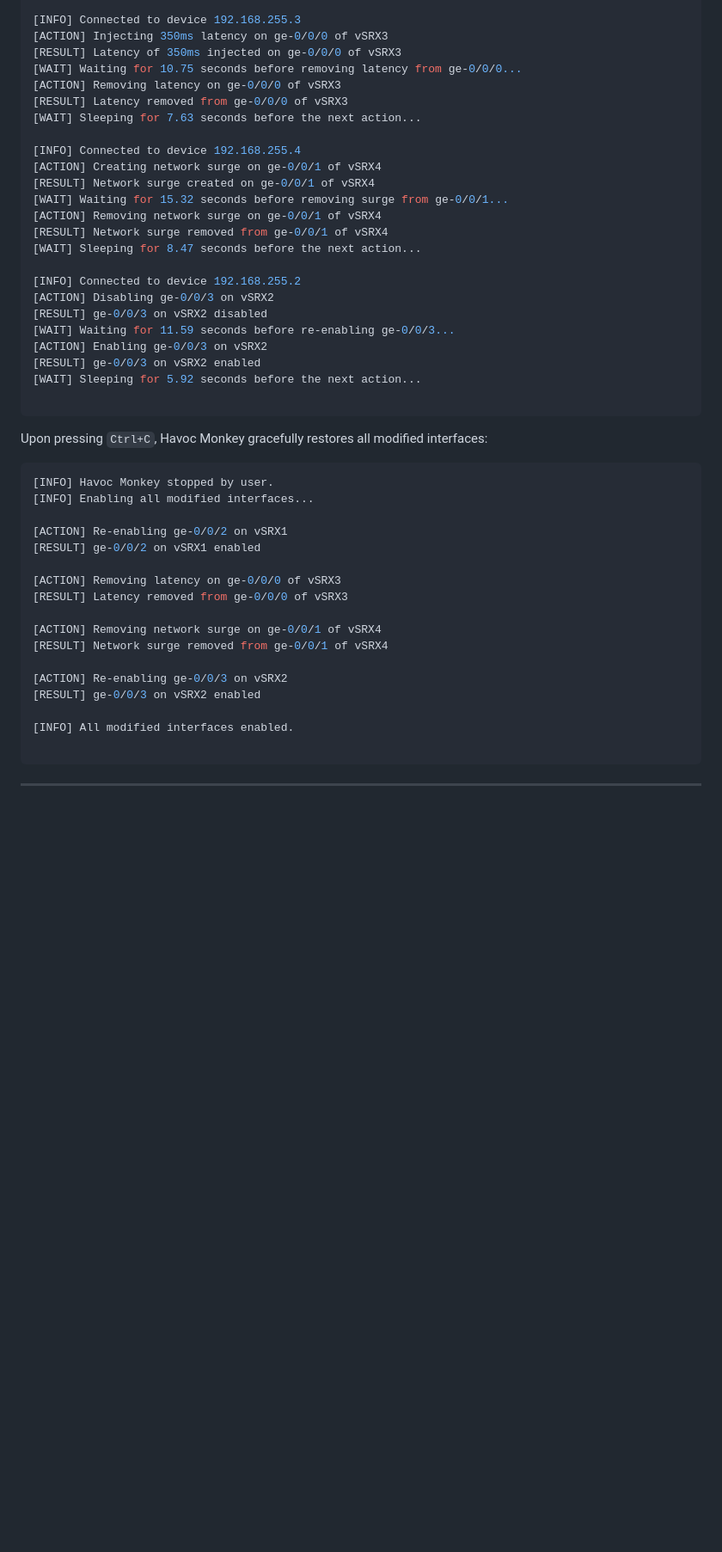
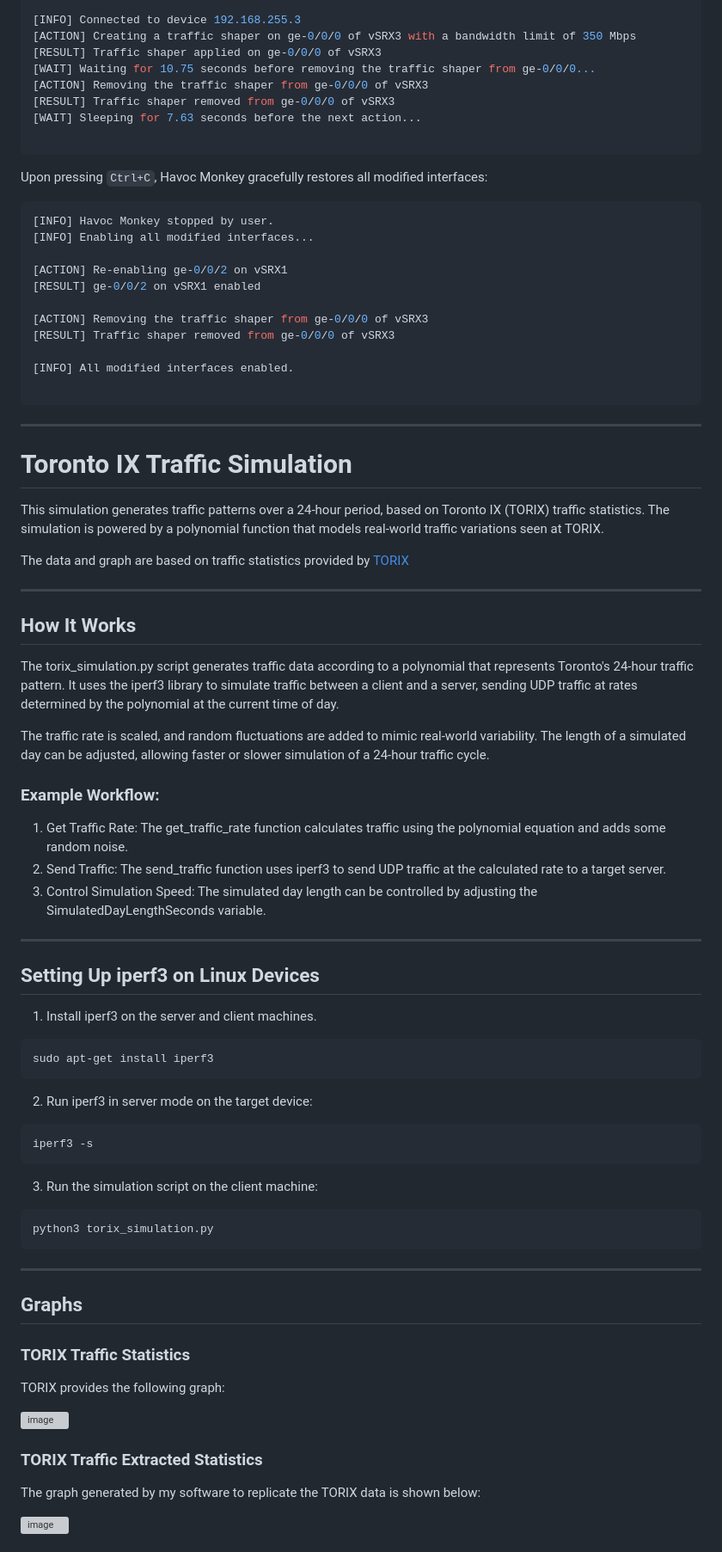
Before and after one commit to AndrewGordienko/Havoc-Monkey, a Markdown page: README.md, the part around the change printed below. Shown: that part at 86% size. Rendered like a GitHub page; blank space fills up the shorter version; grey boxes are pictures that could not be loaded.

````diff
--- a/README.md
+++ b/README.md
@@ -128,28 +126,12 @@ Here’s a quick example of Havoc Monkey in action:
 [WAIT] Sleeping for 9.21 seconds before the next action...
 
 [INFO] Connected to device 192.168.255.3
-[ACTION] Injecting 350ms latency on ge-0/0/0 of vSRX3
-[RESULT] Latency of 350ms injected on ge-0/0/0 of vSRX3
-[WAIT] Waiting for 10.75 seconds before removing latency from ge-0/0/0...
-[ACTION] Removing latency on ge-0/0/0 of vSRX3
-[RESULT] Latency removed from ge-0/0/0 of vSRX3
+[ACTION] Creating a traffic shaper on ge-0/0/0 of vSRX3 with a bandwidth limit of 350 Mbps
+[RESULT] Traffic shaper applied on ge-0/0/0 of vSRX3
+[WAIT] Waiting for 10.75 seconds before removing the traffic shaper from ge-0/0/0...
+[ACTION] Removing the traffic shaper from ge-0/0/0 of vSRX3
+[RESULT] Traffic shaper removed from ge-0/0/0 of vSRX3
 [WAIT] Sleeping for 7.63 seconds before the next action...
-
-[INFO] Connected to device 192.168.255.4
-[ACTION] Creating network surge on ge-0/0/1 of vSRX4
-[RESULT] Network surge created on ge-0/0/1 of vSRX4
-[WAIT] Waiting for 15.32 seconds before removing surge from ge-0/0/1...
-[ACTION] Removing network surge on ge-0/0/1 of vSRX4
-[RESULT] Network surge removed from ge-0/0/1 of vSRX4
-[WAIT] Sleeping for 8.47 seconds before the next action...
-
-[INFO] Connected to device 192.168.255.2
-[ACTION] Disabling ge-0/0/3 on vSRX2
-[RESULT] ge-0/0/3 on vSRX2 disabled
-[WAIT] Waiting for 11.59 seconds before re-enabling ge-0/0/3...
-[ACTION] Enabling ge-0/0/3 on vSRX2
-[RESULT] ge-0/0/3 on vSRX2 enabled
-[WAIT] Sleeping for 5.92 seconds before the next action...
 
 ```
 
@@ -162,14 +144,8 @@ Upon pressing `Ctrl+C`, Havoc Monkey gracefully restores all modified interfaces
 [ACTION] Re-enabling ge-0/0/2 on vSRX1
 [RESULT] ge-0/0/2 on vSRX1 enabled
 
-[ACTION] Removing latency on ge-0/0/0 of vSRX3
-[RESULT] Latency removed from ge-0/0/0 of vSRX3
-
-[ACTION] Removing network surge on ge-0/0/1 of vSRX4
-[RESULT] Network surge removed from ge-0/0/1 of vSRX4
-
-[ACTION] Re-enabling ge-0/0/3 on vSRX2
-[RESULT] ge-0/0/3 on vSRX2 enabled
+[ACTION] Removing the traffic shaper from ge-0/0/0 of vSRX3
+[RESULT] Traffic shaper removed from ge-0/0/0 of vSRX3
 
 [INFO] All modified interfaces enabled.
 
@@ -177,3 +153,61 @@ Upon pressing `Ctrl+C`, Havoc Monkey gracefully restores all modified interfaces
 
 ---
 
+# Toronto IX Traffic Simulation
+
+This simulation generates traffic patterns over a 24-hour period, based on Toronto IX (TORIX) traffic statistics. The simulation is powered by a polynomial function that models real-world traffic variations seen at TORIX.
+
+The data and graph are based on traffic statistics provided by [TORIX](https://www.torix.ca/traffic-statistics/)
+
+___
+
+## How It Works
+
+The torix_simulation.py script generates traffic data according to a polynomial that represents Toronto's 24-hour traffic pattern. It uses the iperf3 library to simulate traffic between a client and a server, sending UDP traffic at rates determined by the polynomial at the current time of day.
+
+The traffic rate is scaled, and random fluctuations are added to mimic real-world variability. The length of a simulated day can be adjusted, allowing faster or slower simulation of a 24-hour traffic cycle.
+
+### Example Workflow:
+1. Get Traffic Rate: The get_traffic_rate function calculates traffic using the polynomial equation and adds some random noise.
+2. Send Traffic: The send_traffic function uses iperf3 to send UDP traffic at the calculated rate to a target server.
+3. Control Simulation Speed: The simulated day length can be controlled by adjusting the SimulatedDayLengthSeconds variable.
+
+___
+
+## Setting Up iperf3 on Linux Devices
+
+1. Install iperf3 on the server and client machines.
+
+```bash
+sudo apt-get install iperf3
+```
+
+2. Run iperf3 in server mode on the target device:
+
+```bash
+iperf3 -s
+```
+
+3. Run the simulation script on the client machine:
+
+
+```bash
+python3 torix_simulation.py
+```
+
+___
+
+## Graphs
+
+### TORIX Traffic Statistics
+
+TORIX provides the following graph:
+
+<img width="695" alt="image" src="https://github.com/user-attachments/assets/41216f28-cb9f-4b9c-8a15-76512d4463e5">
+
+### TORIX Traffic Extracted Statistics
+
+The graph generated by my software to replicate the TORIX data is shown below:
+
+![image](https://github.com/user-attachments/assets/f96d65a9-7d5d-4c8a-9e65-9f6f0daf550b)
+
````
Also changed, not shown: other parts of README.md (+13 -9 lines).
